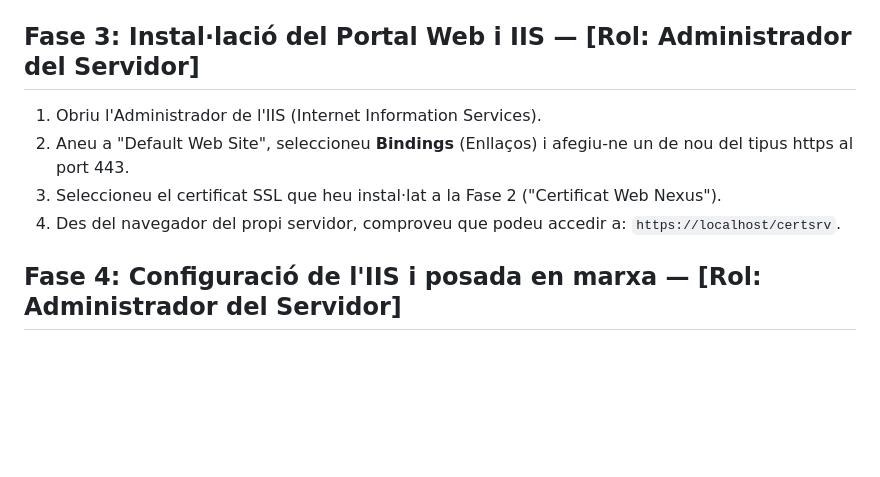
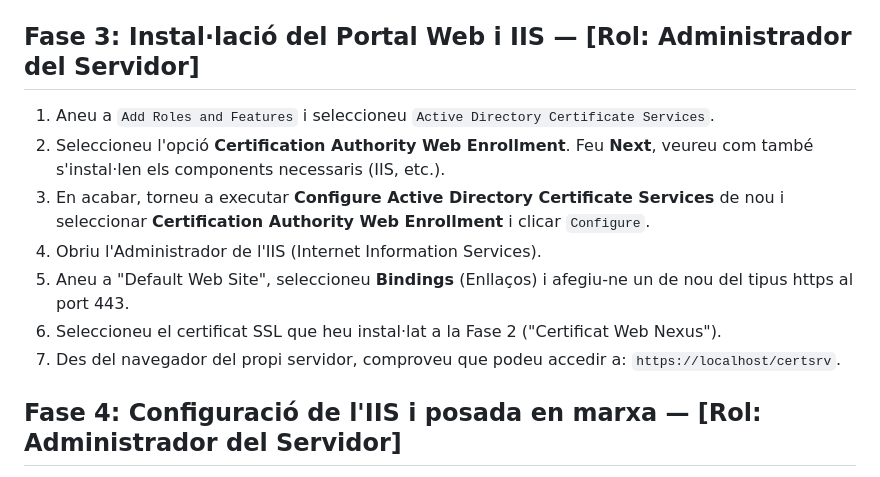
Before and after one commit to SMX-0226SI/NF5AA3-SignaturaDigital, a Markdown page: guia.md, the part around the change. Drawn GitHub-style; blank space fills up the shorter version.

Commit message:
Afegir instruccions per a la instal·lació del rol de Certification Authority Web Enrollment a la guia

```diff
--- a/guia.md
+++ b/guia.md
@@ -60,10 +60,13 @@
 
 ## Fase 3: Instal·lació del Portal Web i IIS — [Rol: Administrador del Servidor]
 
+1. Aneu a `Add Roles and Features` i seleccioneu `Active Directory Certificate Services`.
+1. Seleccioneu l'opció **Certification Authority Web Enrollment**. Feu **Next**, veureu com també s'instal·len els components necessaris (IIS, etc.).
+1. En acabar, torneu a executar **Configure Active Directory Certificate Services** de nou i seleccionar **Certification Authority Web Enrollment** i clicar `Configure`.
 1. Obriu l'Administrador de l'IIS (Internet Information Services).
-2. Aneu a "Default Web Site", seleccioneu **Bindings** (Enllaços) i afegiu-ne un de nou del tipus https al port 443.
-3. Seleccioneu el certificat SSL que heu instal·lat a la Fase 2 ("Certificat Web Nexus").
-4. Des del navegador del propi servidor, comproveu que podeu accedir a: `https://localhost/certsrv`.
+1. Aneu a "Default Web Site", seleccioneu **Bindings** (Enllaços) i afegiu-ne un de nou del tipus https al port 443.
+1. Seleccioneu el certificat SSL que heu instal·lat a la Fase 2 ("Certificat Web Nexus").
+1. Des del navegador del propi servidor, comproveu que podeu accedir a: `https://localhost/certsrv`.
 
 ## Fase 4: Configuració de l'IIS i posada en marxa — [Rol: Administrador del Servidor]
 
```
